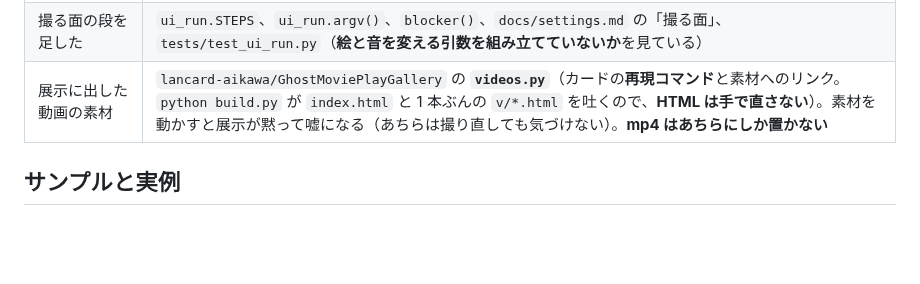
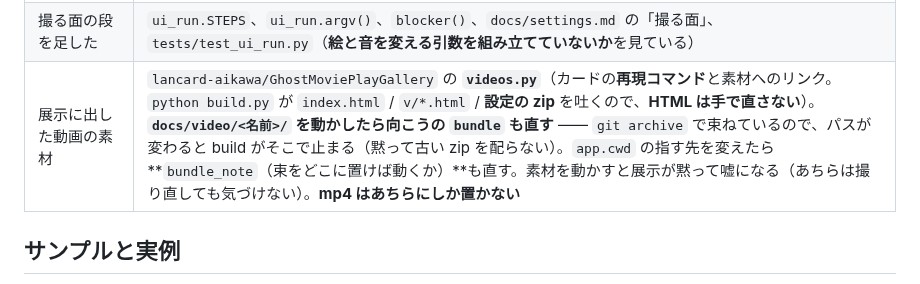
Before and after one commit to lancard-aikawa/GhostMoviePlay, a Markdown page: CLAUDE.md, the part around the change. GitHub-like rendering; blank space fills up the shorter version.

```diff
--- a/CLAUDE.md
+++ b/CLAUDE.md
@@ -623,7 +623,7 @@ CLI を通るテストが実際に `~/Videos/GhostMoviePlay/` を汚す**（実
 | 構成の雛形 / 作り直し | `spec.TEMPLATE`、`spec.rebuild_text`（**人が書いたものは必ず残す**）、`ui_spec.SpecEditor`、`tests/test_ui_spec.py` |
 | 撮る面のボタン | **足す前に `claude に書かせる` で済まないかを見る**。`ui_run._build_steps` / `_build_failure` / `_refresh_buttons`、`tests/test_ui_run.py` |
 | 撮る面の段を足した | `ui_run.STEPS`、`ui_run.argv()`、`blocker()`、`docs/settings.md` の「撮る面」、`tests/test_ui_run.py`（**絵と音を変える引数を組み立てていないか**を見ている） |
-| 展示に出した動画の素材 | `lancard-aikawa/GhostMoviePlayGallery` の **`videos.py`**（カードの**再現コマンド**と素材へのリンク。`python build.py` が `index.html` と 1 本ぶんの `v/*.html` を吐くので、**HTML は手で直さない**）。素材を動かすと展示が黙って嘘になる（あちらは撮り直しても気づけない）。**mp4 はあちらにしか置かない** |
+| 展示に出した動画の素材 | `lancard-aikawa/GhostMoviePlayGallery` の **`videos.py`**（カードの**再現コマンド**と素材へのリンク。`python build.py` が `index.html` / `v/*.html` / **設定の zip** を吐くので、**HTML は手で直さない**）。**`docs/video/<名前>/` を動かしたら向こうの `bundle` も直す** —— `git archive` で束ねているので、パスが変わると build がそこで止まる（黙って古い zip を配らない）。`app.cwd` の指す先を変えたら **`bundle_note`（束をどこに置けば動くか）**も直す。素材を動かすと展示が黙って嘘になる（あちらは撮り直しても気づけない）。**mp4 はあちらにしか置かない** |
 
 ## サンプルと実例
 
```
Also changed, not shown: docs/ideas/bundle.md (+9 -0 lines).
